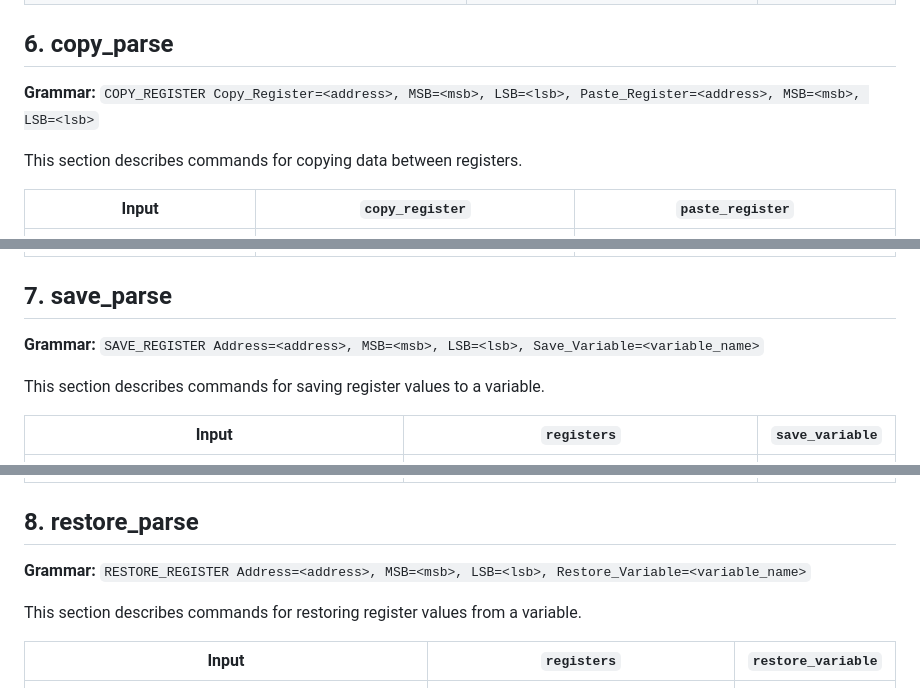
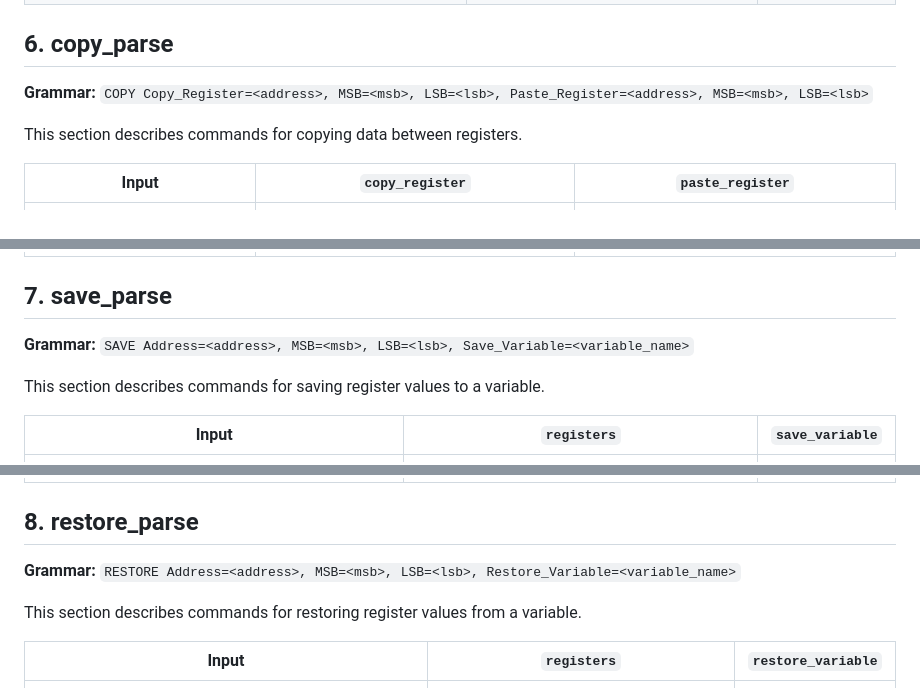
Before and after one commit to HarishKumarSedu/dfttools, a Markdown page: doc/language/dft_preliminary_syntax.md, 3 parts joined by grey strips. Drawn GitHub-style.

```diff
--- a/doc/language/dft_preliminary_syntax.md
+++ b/doc/language/dft_preliminary_syntax.md
@@ -80,7 +80,7 @@ This section describes commands for reading register values.
 
 ## 6. copy_parse
 
-**Grammar:** `COPY_REGISTER Copy_Register=<address>, MSB=<msb>, LSB=<lsb>, Paste_Register=<address>, MSB=<msb>, LSB=<lsb>`
+**Grammar:** `COPY Copy_Register=<address>, MSB=<msb>, LSB=<lsb>, Paste_Register=<address>, MSB=<msb>, LSB=<lsb>`
 
 This section describes commands for copying data between registers.
 
@@ -92,7 +92,7 @@ This section describes commands for copying data between registers.
 
 ## 7. save_parse
 
-**Grammar:** `SAVE_REGISTER Address=<address>, MSB=<msb>, LSB=<lsb>, Save_Variable=<variable_name>`
+**Grammar:** `SAVE Address=<address>, MSB=<msb>, LSB=<lsb>, Save_Variable=<variable_name>`
 
 This section describes commands for saving register values to a variable.
 
@@ -104,7 +104,7 @@ This section describes commands for saving register values to a variable.
 
 ## 8. restore_parse
 
-**Grammar:** `RESTORE_REGISTER Address=<address>, MSB=<msb>, LSB=<lsb>, Restore_Variable=<variable_name>`
+**Grammar:** `RESTORE Address=<address>, MSB=<msb>, LSB=<lsb>, Restore_Variable=<variable_name>`
 
 This section describes commands for restoring register values from a variable.
 
```
Also changed, not shown: other parts of doc/language/dft_preliminary_syntax.md (+6 -6 lines).
